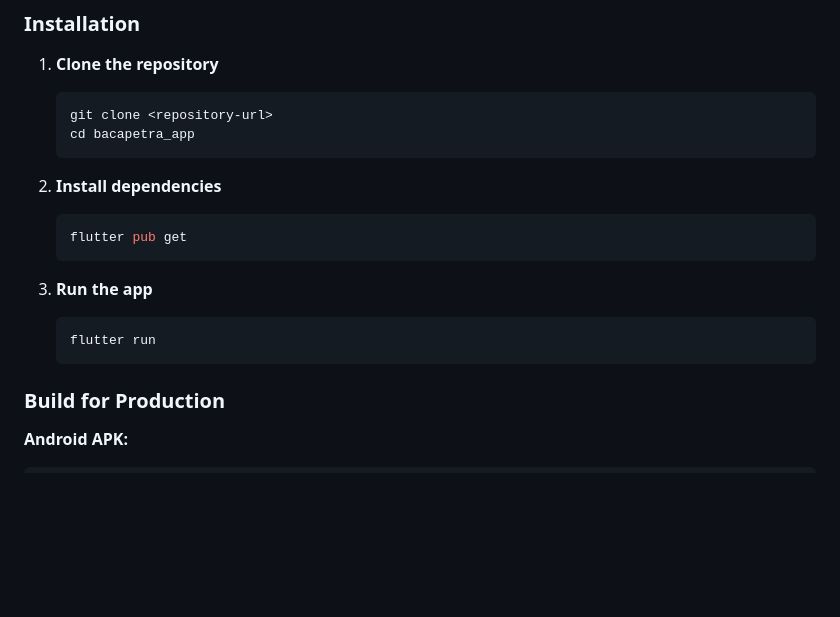
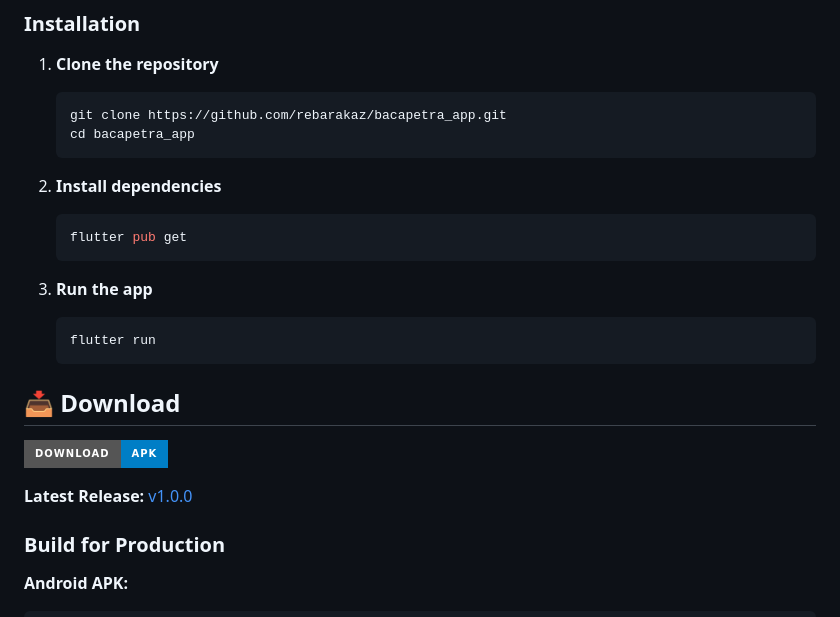
Before and after one commit to rebarakaz/bacapetra_app, a Markdown page: README.md, the part around the change printed below. GitHub-like rendering; badges without logos; blank space fills up the shorter version.

Commit message:
docs: Update README.md with GitHub repository links and download badges
- Add GitHub repository badges and links
- Include download section with APK download badge
- Update clone URL to point to GitHub repository
- Add license and Flutter version badges

````diff
--- a/README.md
+++ b/README.md
@@ -47,7 +51,7 @@ lib/
 
 1. **Clone the repository**
    ```bash
-   git clone <repository-url>
+   git clone https://github.com/rebarakaz/bacapetra_app.git
    cd bacapetra_app
    ```
 
@@ -60,6 +64,12 @@ lib/
    ```bash
    flutter run
    ```
+
+## 📥 Download
+
+[![Download APK](https://img.shields.io/badge/Download-APK-blue?style=for-the-badge&logo=android)](https://github.com/rebarakaz/bacapetra_app/releases/latest/download/app-release.apk)
+
+**Latest Release:** [v1.0.0](https://github.com/rebarakaz/bacapetra_app/releases/tag/v1.0.0)
 
 ### Build for Production
 
````
Also changed, not shown: other parts of README.md (+4 -0 lines).
